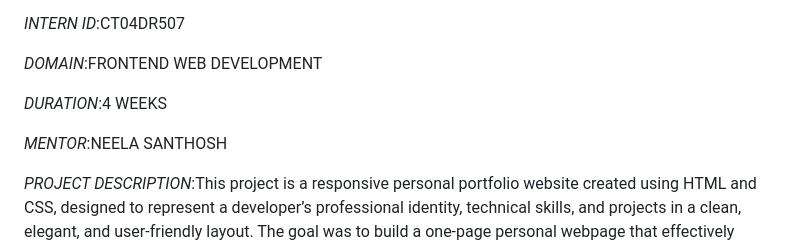
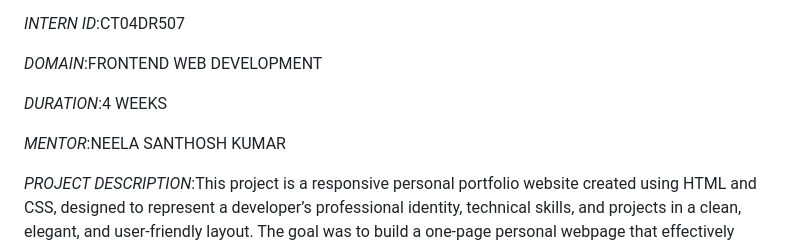
Before and after one commit to Chandana1605/PERSONAL-PORTFOLIO-WEBPAGE, a Markdown page: README.md, the part around the change. Rendered like a GitHub page.

```diff
--- a/README.md
+++ b/README.md
@@ -10,7 +10,7 @@
 
 *DURATION*:4 WEEKS
 
-*MENTOR*:NEELA SANTHOSH
+*MENTOR*:NEELA SANTHOSH KUMAR
 
 *PROJECT DESCRIPTION*:This project is a responsive personal portfolio website created using HTML and CSS, designed to represent a developer’s professional identity, technical skills, and projects in a clean, elegant, and user-friendly layout. The goal was to build a one-page personal webpage that effectively showcases who I am as a developer — highlighting my skills, projects, and achievements — while maintaining simplicity, accessibility, and responsiveness across all devices.
 
```
